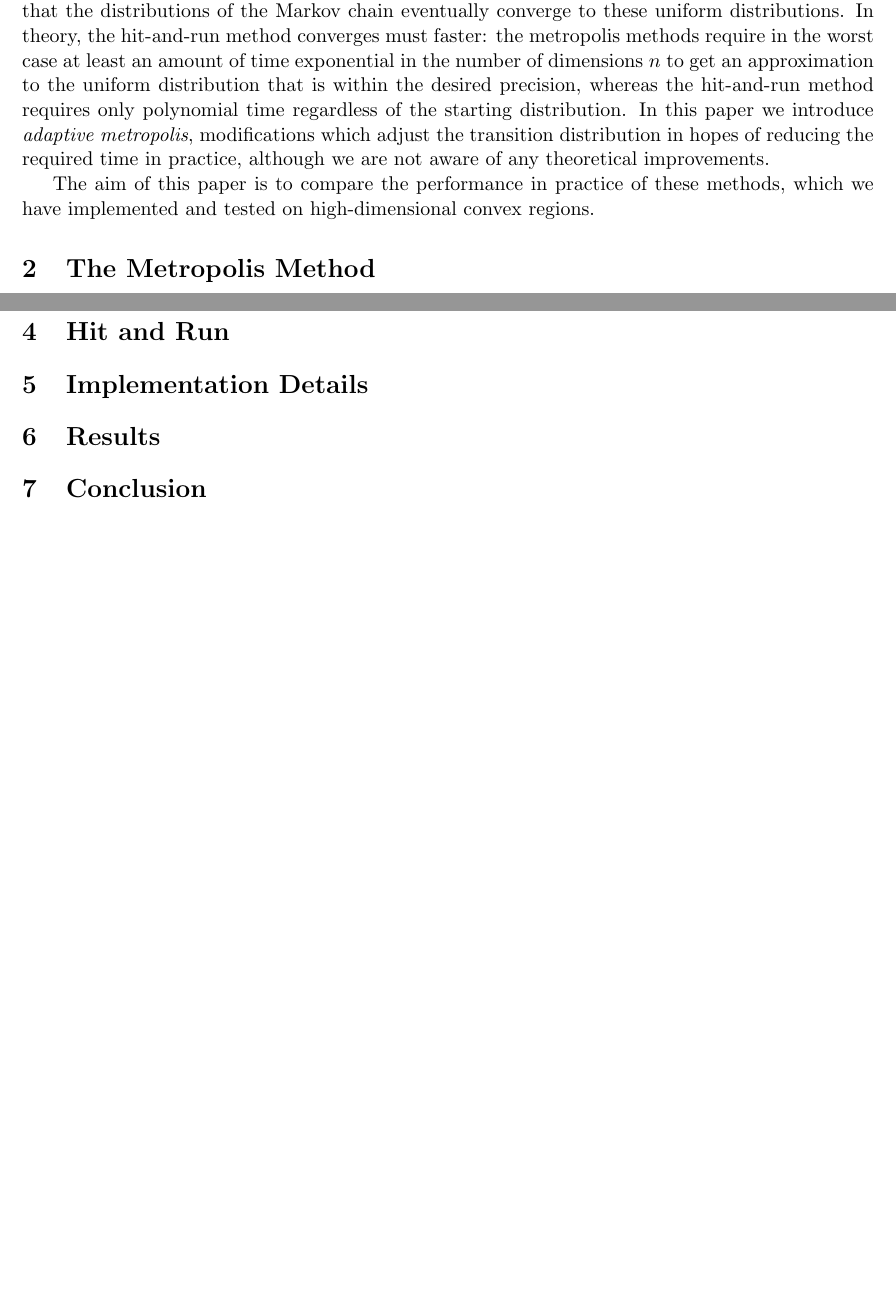
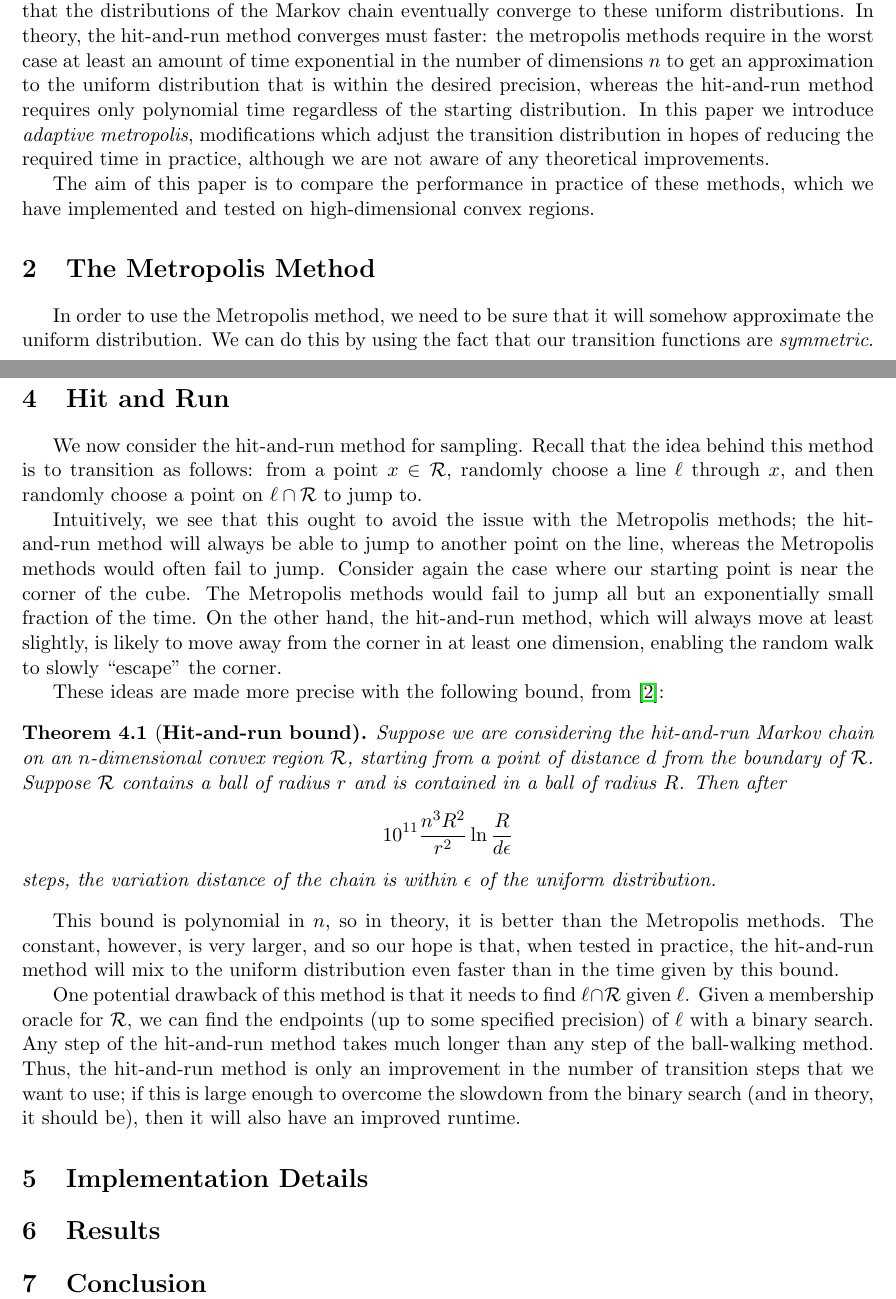
Before and after one commit to bhamrick/6.856-final-project, a LaTeX document (paper/paper.tex): two parts of pages 1 and 3 of 4, joined at a grey line, cut so that both start at the same text, the shorter picture padded with empty space. Compiled offline with pdfLaTeX.

Commit message:
added hit-and-run section

```diff
--- a/paper/paper.tex
+++ b/paper/paper.tex
@@ -48,6 +48,8 @@ The aim of this paper is to compare the performance in practice of these methods
 
 \section{The Metropolis Method}
 
+In order to use the Metropolis method, we need to be sure that it will somehow approximate the uniform distribution. We can do this by using the fact that our transition functions are \emph{symmetric}.
+
 The Metropolis methods both have the same basic structure. A transition in the Markov chain works simply by choosing another point from some distribution centered at our current location; if that point is in the convex region $\mathcal{R}$, then we move to that point; otherwise, we stay. The only difference between the two methods is the distribution we use. Ball-walking chooses a point randomly from a ball, and Metropolis chooses each coordinate from a Gaussian.
 
 First, we want to show that these two transition functions both have the uniform distribution as a stationary distribution. To show this, we use the following fact, from \cite{Smith}.
@@ -74,6 +76,20 @@ Since the nonadaptive methods converge to the stationary distribution from any s
 
 \section{Hit and Run}
 
+We now consider the hit-and-run method for sampling. Recall that the idea behind this method is to transition as follows: from a point $x \in \mathcal{R}$, randomly choose a line $\ell$ through $x$, and then randomly choose a point on $\ell \cap \mathcal{R}$ to jump to.
+
+Intuitively, we see that this ought to avoid the issue with the Metropolis methods; the hit-and-run method will always be able to jump to another point on the line, whereas the Metropolis methods would often fail to jump. Consider again the case where our starting point is near the corner of the cube. The Metropolis methods would fail to jump all but an exponentially small fraction of the time. On the other hand, the hit-and-run method, which will always move at least slightly, is likely to move away from the corner in at least one dimension, enabling the random walk to slowly ``escape" the corner.
+
+These ideas are made more precise with the following bound, from \cite{Vempala}:
+
+\begin{theorem}[{\bf Hit-and-run bound}] Suppose we are considering the hit-and-run Markov chain on an $n$-dimensional convex region $\mathcal{R}$, starting from a point of distance $d$ from the boundary of $\mathcal{R}$. Suppose $\mathcal{R}$ contains a ball of radius $r$ and is contained in a ball of radius $R$. Then after
+\begin{center}$\displaystyle 10^{11}\frac{n^3 R^2}{r^2}\ln\frac{R}{d\epsilon}$\end{center}
+steps, the variation distance of the chain is within $\epsilon$ of the uniform distribution.
+\end{theorem}
+This bound is polynomial in $n$, so in theory, it is better than the Metropolis methods. The constant, however, is very larger, and so our hope is that, when tested in practice, the hit-and-run method will mix to the uniform distribution even faster than in the time given by this bound.
+
+One potential drawback of this method is that it needs to find $\ell \cap \mathcal{R}$ given $\ell$. Given a membership oracle for $\mathcal{R}$, we can find the endpoints (up to some specified precision) of $\ell$ with a binary search. Any step of the hit-and-run method takes much longer than any step of the ball-walking method. Thus, the hit-and-run method is only an improvement in the number of transition steps that we want to use; if this is large enough to overcome the slowdown from the binary search (and in theory, it should be), then it will also have an improved runtime.
+
 \section{Implementation Details}
 
 \section{Results}
```
